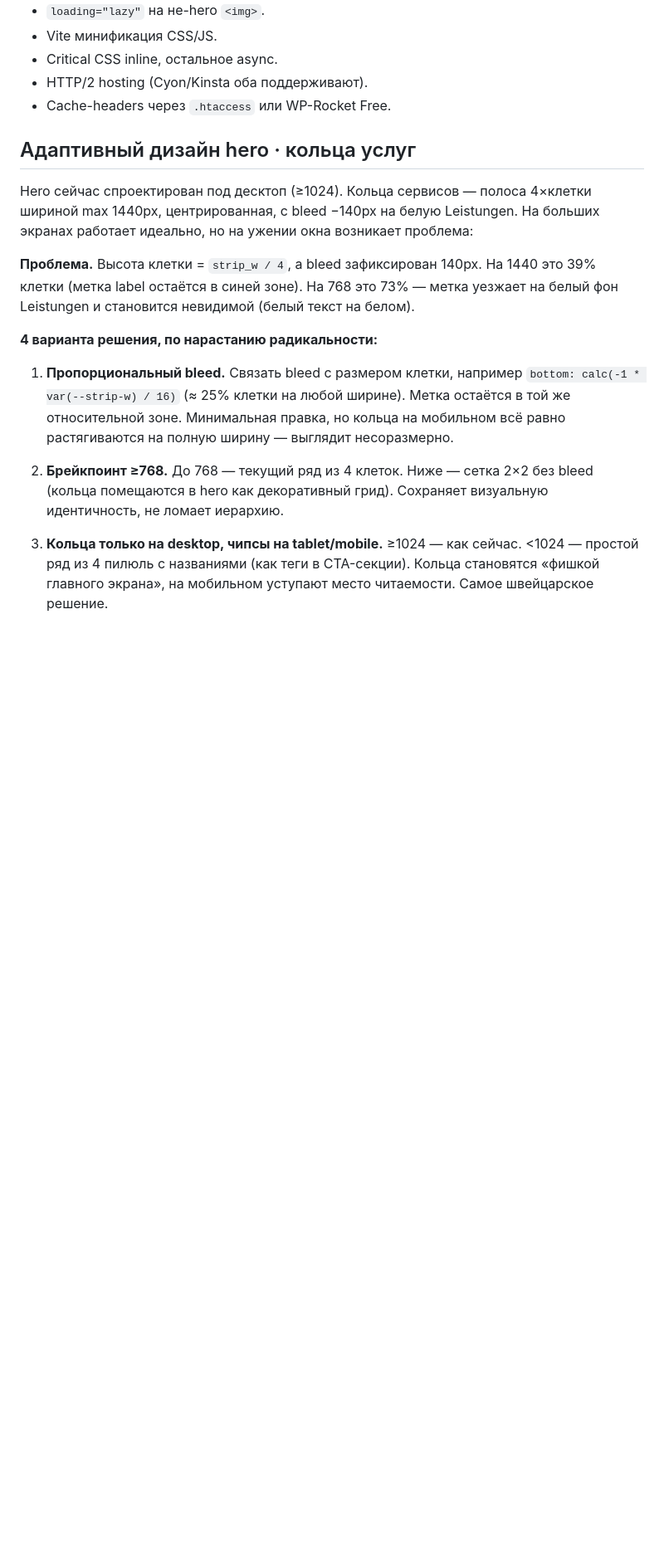
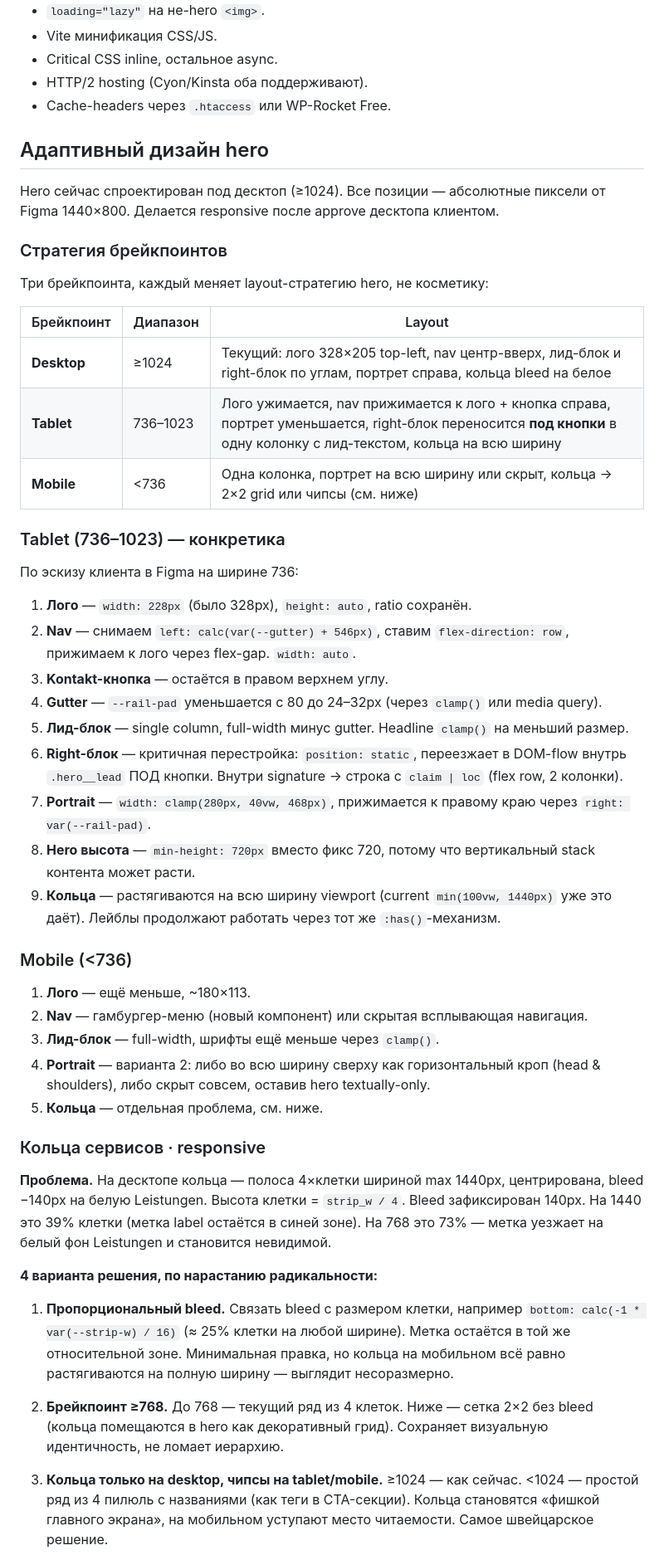
Before and after one commit to chife-mod/schaad-advisors-website, a Markdown page: PLAN.md, the part around one of its changes. Shown at 83% size. GitHub-like rendering; blank space fills up the shorter version.

Commit message:
plan: expand responsive strategy — tablet 736 + mobile breakpoints
Document the full adaptive plan, not just rings:
- Three breakpoints (desktop ≥1024 / tablet 736–1023 / mobile <736)
  with concrete element-by-element changes per layer.
- Tablet 736: logo shrinks, nav flex-rows next to it, right block
  collapses into the lead column under the CTA buttons, portrait
  scales, hero becomes min-height instead of fixed.
- Mobile <736: hamburger nav, portrait optional, rings degrade.
- Rings still keep their own 4-option matrix; recommended hybrid is
  proportional bleed on desktop + chip fallback on tablet/mobile.
- Responsive sprint is scheduled AFTER desktop approve to avoid
  re-syncing every iteration across breakpoints.

Co-Authored-By: Claude Opus 4.7 <noreply@anthropic.com>

```diff
--- a/PLAN.md
+++ b/PLAN.md
@@ -240,11 +240,45 @@ Verena добавляет Lesezeichen через стандартный WP-ре
 - HTTP/2 hosting (Cyon/Kinsta оба поддерживают).
 - Cache-headers через `.htaccess` или WP-Rocket Free.
 
-## Адаптивный дизайн hero · кольца услуг
+## Адаптивный дизайн hero
 
-Hero сейчас спроектирован под десктоп (≥1024). Кольца сервисов — полоса 4×клетки шириной max 1440px, центрированная, с bleed −140px на белую Leistungen. На больших экранах работает идеально, но на ужении окна возникает проблема:
+Hero сейчас спроектирован под десктоп (≥1024). Все позиции — абсолютные пиксели от Figma 1440×800. Делается responsive после approve десктопа клиентом.
 
-**Проблема.** Высота клетки = `strip_w / 4`, а bleed зафиксирован 140px. На 1440 это 39% клетки (метка label остаётся в синей зоне). На 768 это 73% — метка уезжает на белый фон Leistungen и становится невидимой (белый текст на белом).
+### Стратегия брейкпоинтов
+
+Три брейкпоинта, каждый меняет layout-стратегию hero, не косметику:
+
+| Брейкпоинт | Диапазон | Layout |
+|---|---|---|
+| **Desktop** | ≥1024 | Текущий: лого 328×205 top-left, nav центр-вверх, лид-блок и right-блок по углам, портрет справа, кольца bleed на белое |
+| **Tablet** | 736–1023 | Лого ужимается, nav прижимается к лого + кнопка справа, портрет уменьшается, right-блок переносится **под кнопки** в одну колонку с лид-текстом, кольца на всю ширину |
+| **Mobile** | <736 | Одна колонка, портрет на всю ширину или скрыт, кольца → 2×2 grid или чипсы (см. ниже) |
+
+### Tablet (736–1023) — конкретика
+
+По эскизу клиента в Figma на ширине 736:
+
+1. **Лого** — `width: 228px` (было 328px), `height: auto`, ratio сохранён.
+2. **Nav** — снимаем `left: calc(var(--gutter) + 546px)`, ставим `flex-direction: row`, прижимаем к лого через flex-gap. `width: auto`.
+3. **Kontakt-кнопка** — остаётся в правом верхнем углу.
+4. **Gutter** — `--rail-pad` уменьшается с 80 до 24–32px (через `clamp()` или media query).
+5. **Лид-блок** — single column, full-width минус gutter. Headline `clamp()` на меньший размер.
+6. **Right-блок** — критичная перестройка: `position: static`, переезжает в DOM-flow внутрь `.hero__lead` ПОД кнопки. Внутри signature → строка с `claim | loc` (flex row, 2 колонки).
+7. **Portrait** — `width: clamp(280px, 40vw, 468px)`, прижимается к правому краю через `right: var(--rail-pad)`.
+8. **Hero высота** — `min-height: 720px` вместо фикс 720, потому что вертикальный stack контента может расти.
+9. **Кольца** — растягиваются на всю ширину viewport (current `min(100vw, 1440px)` уже это даёт). Лейблы продолжают работать через тот же `:has()`-механизм.
+
+### Mobile (<736)
+
+1. **Лого** — ещё меньше, ~180×113.
+2. **Nav** — гамбургер-меню (новый компонент) или скрытая всплывающая навигация.
+3. **Лид-блок** — full-width, шрифты ещё меньше через `clamp()`.
+4. **Portrait** — варианта 2: либо во всю ширину сверху как горизонтальный кроп (head & shoulders), либо скрыт совсем, оставив hero textually-only.
+5. **Кольца** — отдельная проблема, см. ниже.
+
+### Кольца сервисов · responsive
+
+**Проблема.** На десктопе кольца — полоса 4×клетки шириной max 1440px, центрирована, bleed −140px на белую Leistungen. Высота клетки = `strip_w / 4`. Bleed зафиксирован 140px. На 1440 это 39% клетки (метка label остаётся в синей зоне). На 768 это 73% — метка уезжает на белый фон Leistungen и становится невидимой.
 
 **4 варианта решения, по нарастанию радикальности:**
 
```
Also changed, not shown: other parts of PLAN.md (+7 -1 lines).
